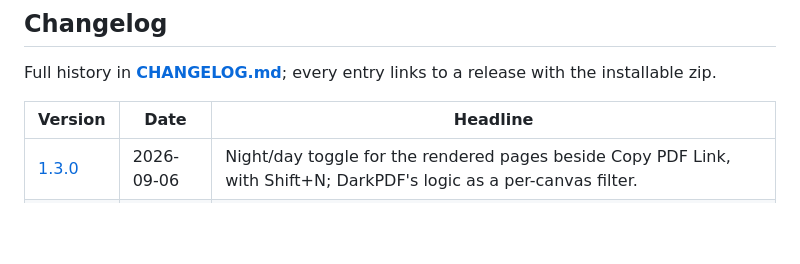
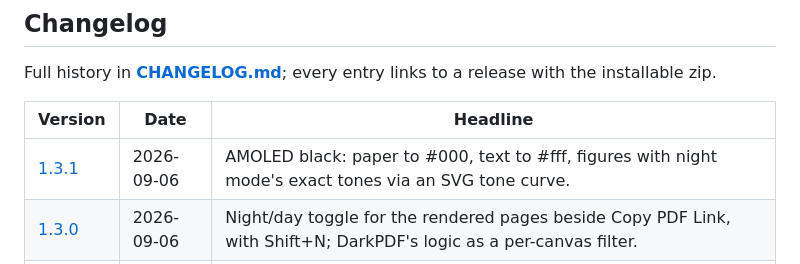
Before and after one commit to GhalebAldoboni/citopdf, a Markdown page: README.md, the part around the change. GitHub-like rendering; blank space fills up the shorter version.

Commit message:
Changelog: link 1.3.1 release

```diff
--- a/README.md
+++ b/README.md
@@ -142,6 +142,7 @@ Full history in **[CHANGELOG.md](CHANGELOG.md)**; every entry links to a release
 
 | Version | Date | Headline |
 |---|---|---|
+| [1.3.1](https://github.com/GhalebAldoboni/scholar-pdf-viewer-lite/releases/tag/v1.3.1) | 2026-09-06 | AMOLED black: paper to #000, text to #fff, figures with night mode's exact tones via an SVG tone curve. |
 | [1.3.0](https://github.com/GhalebAldoboni/scholar-pdf-viewer-lite/releases/tag/v1.3.0) | 2026-09-06 | Night/day toggle for the rendered pages beside Copy PDF Link, with Shift+N; DarkPDF's logic as a per-canvas filter. |
 | [1.2.4](https://github.com/GhalebAldoboni/scholar-pdf-viewer-lite/releases/tag/v1.2.4) | 2026-09-05 | pdf.js's worker is created while the viewer is still loading and handed to the first document, instead of being started on open. Parse wait… |
 | [1.2.3](https://github.com/GhalebAldoboni/scholar-pdf-viewer-lite/releases/tag/v1.2.3) | 2026-09-05 | Faster first page for web PDFs. The relay now streams progressively and answers pdf.js byte-range requests from the page (Scholar's… |
```
Also changed, not shown: CHANGELOG.md (+1 -1 lines).
